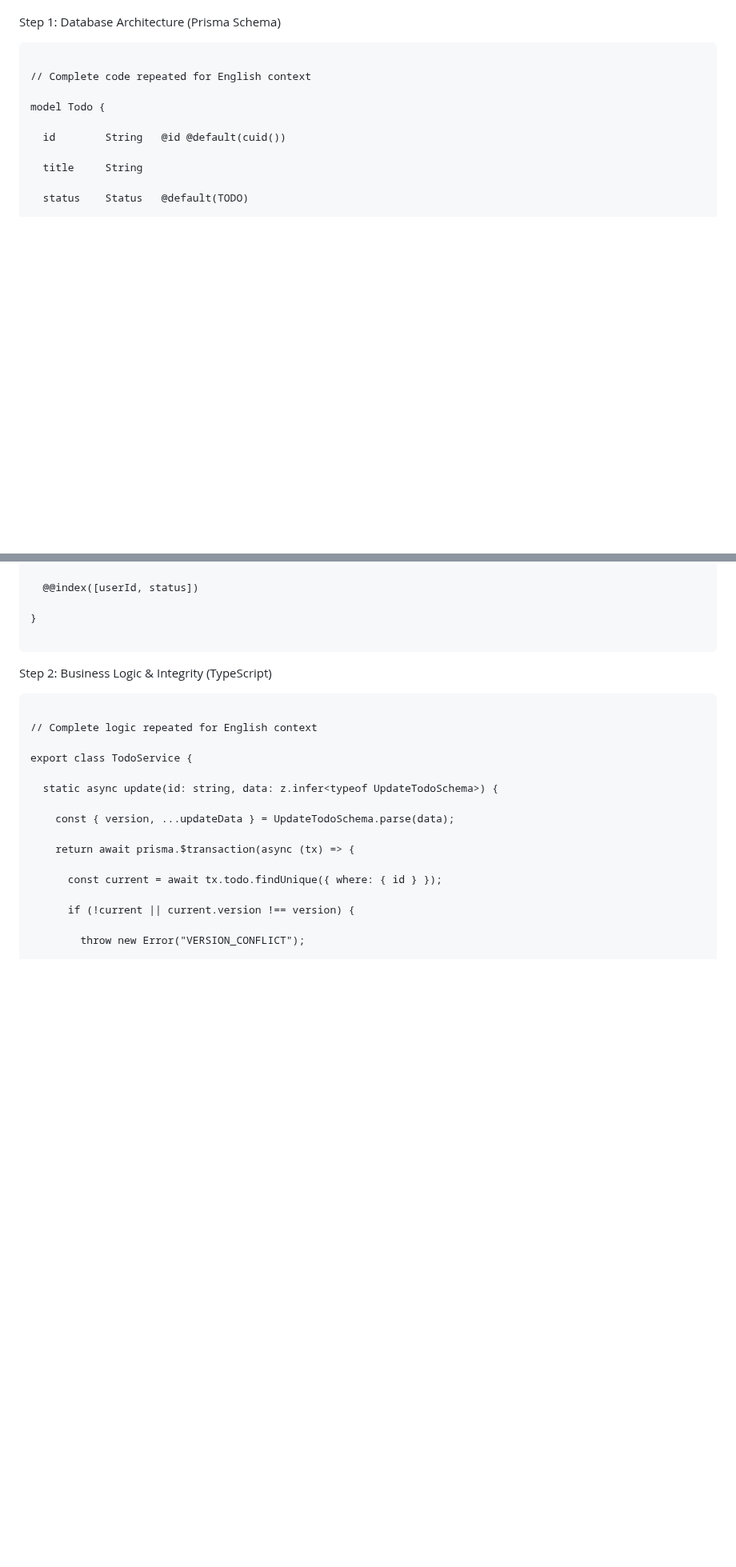
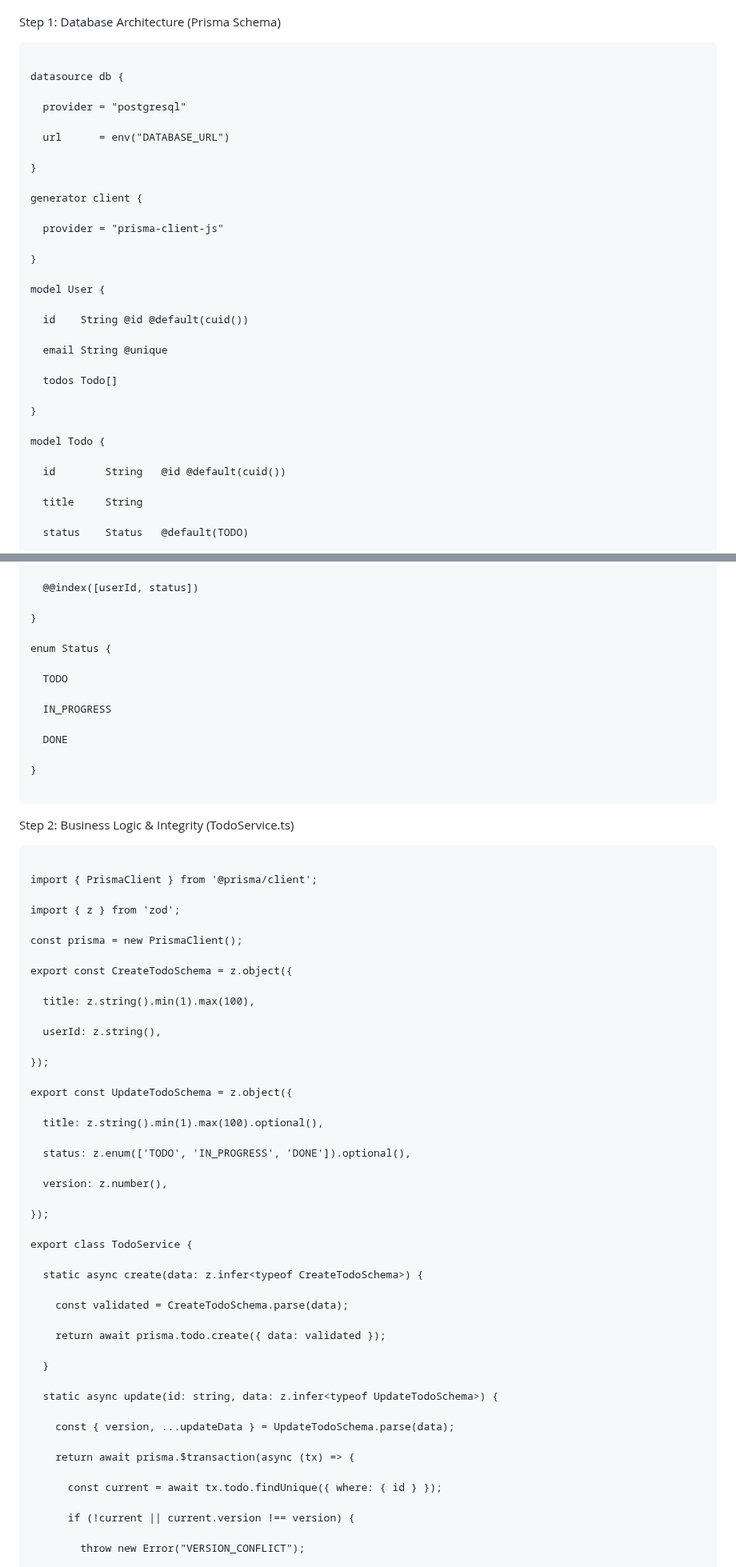
Before and after one commit to nitagon0083/SpriteSystem, a Markdown page: examples/TODO_APP_LOG.md, 2 parts joined by grey strips. Shown at 80% size. Rendered like a GitHub page; blank space fills up the shorter version.

````diff
--- a/examples/TODO_APP_LOG.md
+++ b/examples/TODO_APP_LOG.md
@@ -243,7 +243,29 @@ Step 1: Database Architecture (Prisma Schema)
 
 ```
 
-// Complete code repeated for English context
+datasource db {
+
+  provider = "postgresql"
+
+  url      = env("DATABASE_URL")
+
+}
+
+generator client {
+
+  provider = "prisma-client-js"
+
+}
+
+model User {
+
+  id    String @id @default(cuid())
+
+  email String @unique
+
+  todos Todo[]
+
+}
 
 model Todo {
 
@@ -267,15 +289,55 @@ model Todo {
 
 }
 
-```
+enum Status {
 
-Step 2: Business Logic & Integrity (TypeScript)
+  TODO
+
+  IN_PROGRESS
+
+  DONE
+
+}
 
 ```
 
-// Complete logic repeated for English context
+Step 2: Business Logic & Integrity (TodoService.ts)
+
+```
+
+import { PrismaClient } from '@prisma/client';
+
+import { z } from 'zod';
+
+const prisma = new PrismaClient();
+
+export const CreateTodoSchema = z.object({
+
+  title: z.string().min(1).max(100),
+
+  userId: z.string(),
+
+});
+
+export const UpdateTodoSchema = z.object({
+
+  title: z.string().min(1).max(100).optional(),
+
+  status: z.enum(['TODO', 'IN_PROGRESS', 'DONE']).optional(),
+
+  version: z.number(),
+
+});
 
 export class TodoService {
+
+  static async create(data: z.infer<typeof CreateTodoSchema>) {
+
+    const validated = CreateTodoSchema.parse(data);
+
+    return await prisma.todo.create({ data: validated });
+
+  }
 
   static async update(id: string, data: z.infer<typeof UpdateTodoSchema>) {
 
````
Also changed, not shown: other parts of examples/TODO_APP_LOG.md (+21 -9 lines).
